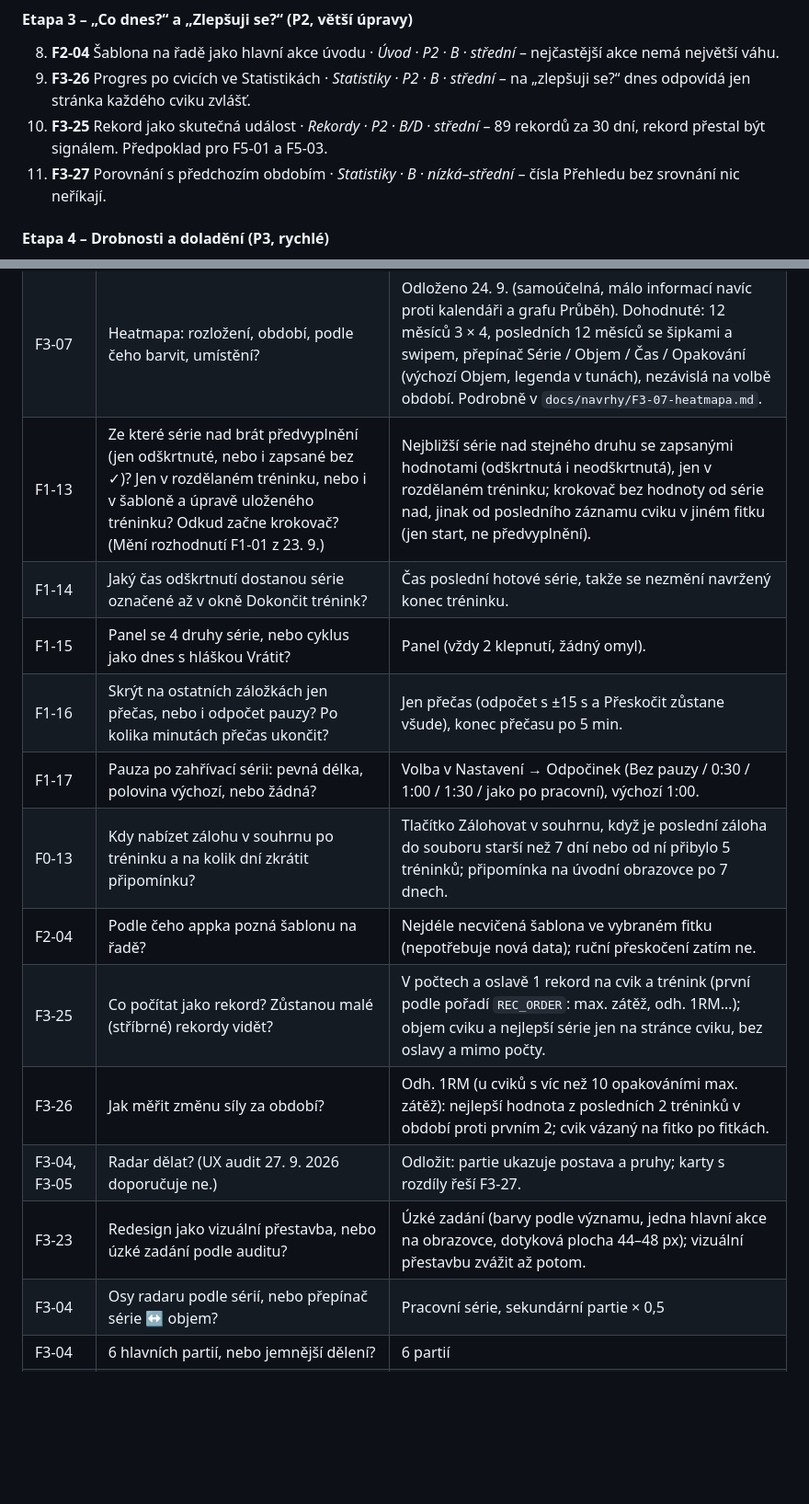
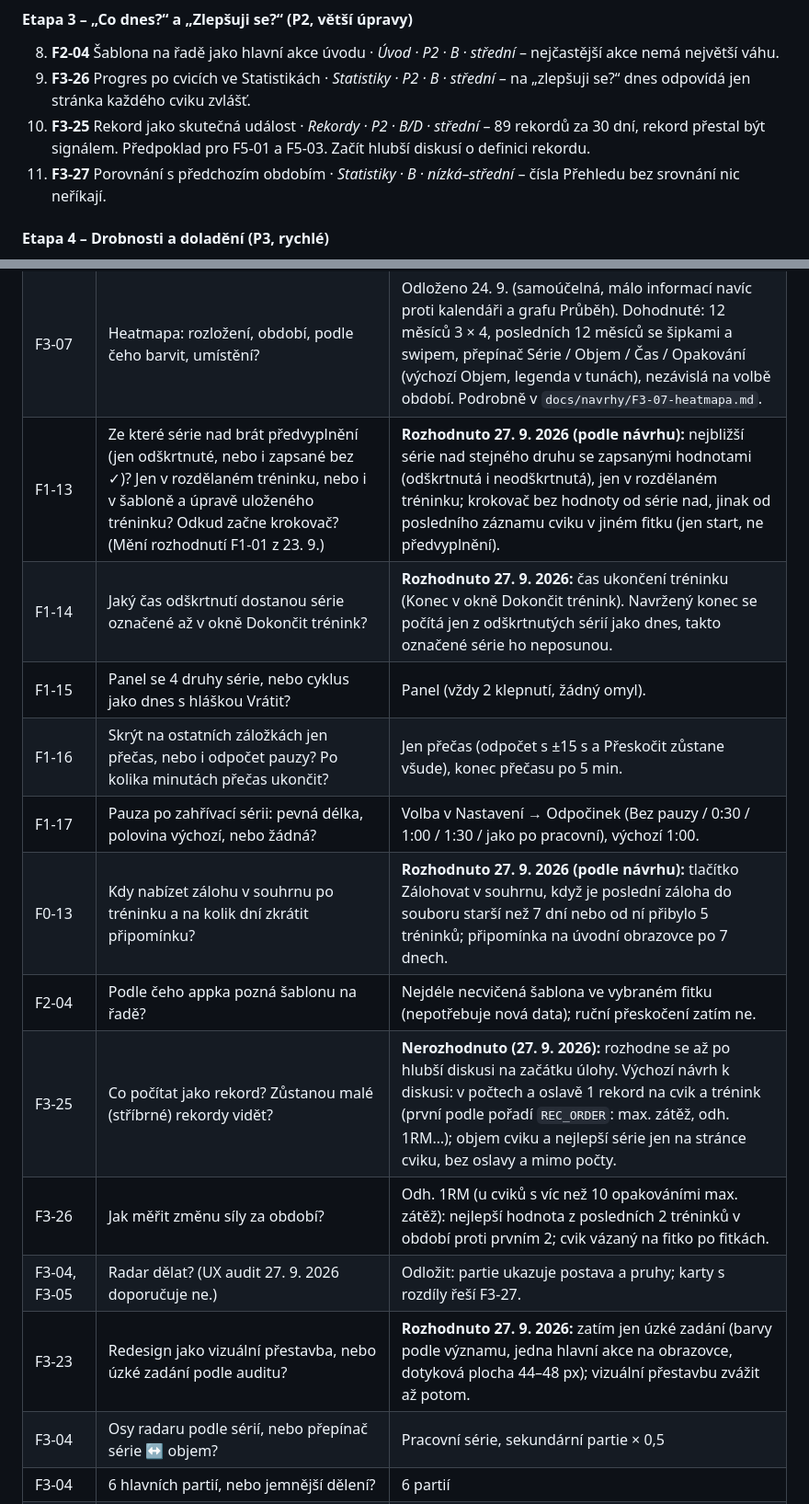
Before and after one commit to dt-appdev/workout-denik, a Markdown page: docs/plan-vyvoje.md, 2 parts joined by grey strips. Shown at 92% size. Rendered like a GitHub page; blank space fills up the shorter version.

Commit message:
Plán: rozhodnuté otázky k F1-13, F1-14, F0-13, F3-23, F3-25 k diskusi
Co-Authored-By: Claude Opus 5.5 <noreply@anthropic.com>
Claude-Session: https://claude.ai/code/session_01U1PmCThEry8n3u2Wtsv5kM

```diff
--- a/docs/plan-vyvoje.md
+++ b/docs/plan-vyvoje.md
@@ -75,7 +75,7 @@ flowchart LR
 
 8. **F2-04** Šablona na řadě jako hlavní akce úvodu · *Úvod · P2 · B · střední* – nejčastější akce nemá největší váhu.
 9. **F3-26** Progres po cvicích ve Statistikách · *Statistiky · P2 · B · střední* – na „zlepšuji se?“ dnes odpovídá jen stránka každého cviku zvlášť.
-10. **F3-25** Rekord jako skutečná událost · *Rekordy · P2 · B/D · střední* – 89 rekordů za 30 dní, rekord přestal být signálem. Předpoklad pro F5-01 a F5-03.
+10. **F3-25** Rekord jako skutečná událost · *Rekordy · P2 · B/D · střední* – 89 rekordů za 30 dní, rekord přestal být signálem. Předpoklad pro F5-01 a F5-03. Začít hlubší diskusí o definici rekordu.
 11. **F3-27** Porovnání s předchozím obdobím · *Statistiky · B · nízká–střední* – čísla Přehledu bez srovnání nic neříkají.
 
 #### Etapa 4 – Drobnosti a doladění (P3, rychlé)
@@ -271,17 +271,17 @@ Rozhodnout nejpozději v session dané úlohy. U každé je návrh výchozí vol
 |---|---|---|
 | F0-11 | Podle čeho dělit soubory a jak si budou předávat data (dnes je vše v jedné funkci)? | Podle záložek a datové vrstvy; společný stav přes jeden sdílený objekt (např. `window.WD`), pořadí skriptů pevně v `index.html`. |
 | F3-07 | Heatmapa: rozložení, období, podle čeho barvit, umístění? | Odloženo 24. 9. (samoúčelná, málo informací navíc proti kalendáři a grafu Průběh). Dohodnuté: 12 měsíců 3 × 4, posledních 12 měsíců se šipkami a swipem, přepínač Série / Objem / Čas / Opakování (výchozí Objem, legenda v tunách), nezávislá na volbě období. Podrobně v `docs/navrhy/F3-07-heatmapa.md`. |
-| F1-13 | Ze které série nad brát předvyplnění (jen odškrtnuté, nebo i zapsané bez ✓)? Jen v rozdělaném tréninku, nebo i v šabloně a úpravě uloženého tréninku? Odkud začne krokovač? (Mění rozhodnutí F1-01 z 23. 9.) | Nejbližší série nad stejného druhu se zapsanými hodnotami (odškrtnutá i neodškrtnutá), jen v rozdělaném tréninku; krokovač bez hodnoty od série nad, jinak od posledního záznamu cviku v jiném fitku (jen start, ne předvyplnění). |
-| F1-14 | Jaký čas odškrtnutí dostanou série označené až v okně Dokončit trénink? | Čas poslední hotové série, takže se nezmění navržený konec tréninku. |
+| F1-13 | Ze které série nad brát předvyplnění (jen odškrtnuté, nebo i zapsané bez ✓)? Jen v rozdělaném tréninku, nebo i v šabloně a úpravě uloženého tréninku? Odkud začne krokovač? (Mění rozhodnutí F1-01 z 23. 9.) | **Rozhodnuto 27. 9. 2026 (podle návrhu):** nejbližší série nad stejného druhu se zapsanými hodnotami (odškrtnutá i neodškrtnutá), jen v rozdělaném tréninku; krokovač bez hodnoty od série nad, jinak od posledního záznamu cviku v jiném fitku (jen start, ne předvyplnění). |
+| F1-14 | Jaký čas odškrtnutí dostanou série označené až v okně Dokončit trénink? | **Rozhodnuto 27. 9. 2026:** čas ukončení tréninku (Konec v okně Dokončit trénink). Navržený konec se počítá jen z odškrtnutých sérií jako dnes, takto označené série ho neposunou. |
 | F1-15 | Panel se 4 druhy série, nebo cyklus jako dnes s hláškou Vrátit? | Panel (vždy 2 klepnutí, žádný omyl). |
 | F1-16 | Skrýt na ostatních záložkách jen přečas, nebo i odpočet pauzy? Po kolika minutách přečas ukončit? | Jen přečas (odpočet s ±15 s a Přeskočit zůstane všude), konec přečasu po 5 min. |
 | F1-17 | Pauza po zahřívací sérii: pevná délka, polovina výchozí, nebo žádná? | Volba v Nastavení → Odpočinek (Bez pauzy / 0:30 / 1:00 / 1:30 / jako po pracovní), výchozí 1:00. |
-| F0-13 | Kdy nabízet zálohu v souhrnu po tréninku a na kolik dní zkrátit připomínku? | Tlačítko Zálohovat v souhrnu, když je poslední záloha do souboru starší než 7 dní nebo od ní přibylo 5 tréninků; připomínka na úvodní obrazovce po 7 dnech. |
+| F0-13 | Kdy nabízet zálohu v souhrnu po tréninku a na kolik dní zkrátit připomínku? | **Rozhodnuto 27. 9. 2026 (podle návrhu):** tlačítko Zálohovat v souhrnu, když je poslední záloha do souboru starší než 7 dní nebo od ní přibylo 5 tréninků; připomínka na úvodní obrazovce po 7 dnech. |
 | F2-04 | Podle čeho appka pozná šablonu na řadě? | Nejdéle necvičená šablona ve vybraném fitku (nepotřebuje nová data); ruční přeskočení zatím ne. |
-| F3-25 | Co počítat jako rekord? Zůstanou malé (stříbrné) rekordy vidět? | V počtech a oslavě 1 rekord na cvik a trénink (první podle pořadí `REC_ORDER`: max. zátěž, odh. 1RM…); objem cviku a nejlepší série jen na stránce cviku, bez oslavy a mimo počty. |
+| F3-25 | Co počítat jako rekord? Zůstanou malé (stříbrné) rekordy vidět? | **Nerozhodnuto (27. 9. 2026):** rozhodne se až po hlubší diskusi na začátku úlohy. Výchozí návrh k diskusi: v počtech a oslavě 1 rekord na cvik a trénink (první podle pořadí `REC_ORDER`: max. zátěž, odh. 1RM…); objem cviku a nejlepší série jen na stránce cviku, bez oslavy a mimo počty. |
 | F3-26 | Jak měřit změnu síly za období? | Odh. 1RM (u cviků s víc než 10 opakováními max. zátěž): nejlepší hodnota z posledních 2 tréninků v období proti prvním 2; cvik vázaný na fitko po fitkách. |
 | F3-04, F3-05 | Radar dělat? (UX audit 27. 9. 2026 doporučuje ne.) | Odložit: partie ukazuje postava a pruhy; karty s rozdíly řeší F3-27. |
-| F3-23 | Redesign jako vizuální přestavba, nebo úzké zadání podle auditu? | Úzké zadání (barvy podle významu, jedna hlavní akce na obrazovce, dotyková plocha 44–48 px); vizuální přestavbu zvážit až potom. |
+| F3-23 | Redesign jako vizuální přestavba, nebo úzké zadání podle auditu? | **Rozhodnuto 27. 9. 2026:** zatím jen úzké zadání (barvy podle významu, jedna hlavní akce na obrazovce, dotyková plocha 44–48 px); vizuální přestavbu zvážit až potom. |
 | F3-04 | Osy radaru podle sérií, nebo přepínač série ↔ objem? | Pracovní série, sekundární partie × 0,5 |
 | F3-04 | 6 hlavních partií, nebo jemnější dělení? | 6 partií |
 | F5-02 | Počítat do týdenního cíle všechna fitka? Co když cíl změním v průběhu? | Všechna fitka; změna cíle platí od aktuálního týdne, starší týdny se hodnotí podle cíle, který tehdy platil (nebo zjednodušeně podle aktuálního). |
```
Also changed, not shown: other parts of docs/plan-vyvoje.md (+5 -5 lines), docs/log.md (+1 -1 lines).
